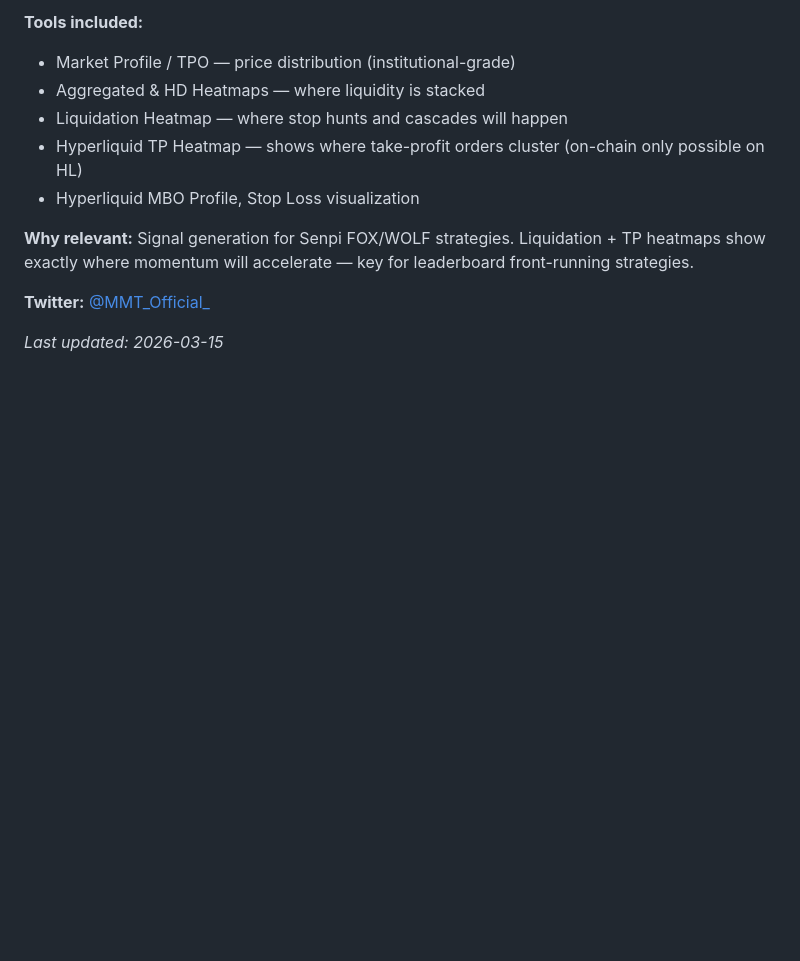
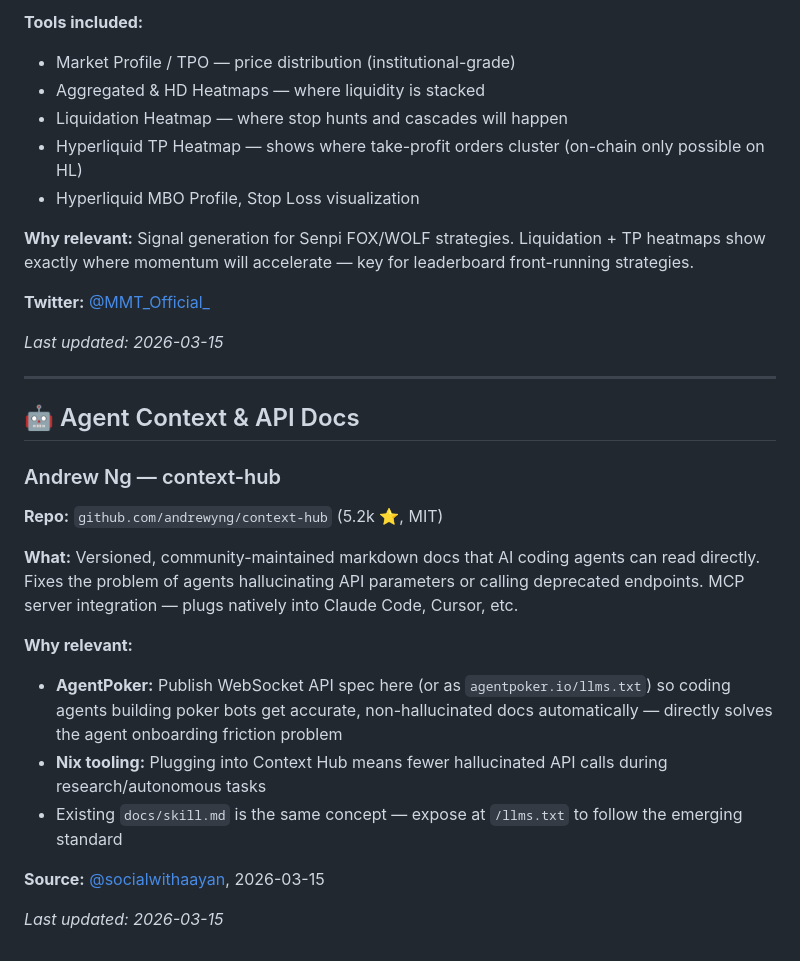
Before and after one commit to dwebster123/Keyvault-Dashboards-, a Markdown page: RESOURCES.md, the part around the change. GitHub-like rendering; blank space fills up the shorter version.

Commit message:
resources: add Andrew Ng context-hub for agent API docs

```diff
--- a/RESOURCES.md
+++ b/RESOURCES.md
@@ -108,3 +108,21 @@ A curated list of open-source repos, tools, and reference material for KV tradin
 **Twitter:** [@MMT_Official_](https://x.com/mmt_official_)
 
 *Last updated: 2026-03-15*
+
+---
+
+## 🤖 Agent Context & API Docs
+
+### Andrew Ng — context-hub
+**Repo:** `github.com/andrewyng/context-hub` (5.2k ⭐, MIT)
+
+**What:** Versioned, community-maintained markdown docs that AI coding agents can read directly. Fixes the problem of agents hallucinating API parameters or calling deprecated endpoints. MCP server integration — plugs natively into Claude Code, Cursor, etc.
+
+**Why relevant:**
+- **AgentPoker:** Publish WebSocket API spec here (or as `agentpoker.io/llms.txt`) so coding agents building poker bots get accurate, non-hallucinated docs automatically — directly solves the agent onboarding friction problem
+- **Nix tooling:** Plugging into Context Hub means fewer hallucinated API calls during research/autonomous tasks
+- Existing `docs/skill.md` is the same concept — expose at `/llms.txt` to follow the emerging standard
+
+**Source:** [@socialwithaayan](https://x.com/socialwithaayan/status/2033199125572071819), 2026-03-15
+
+*Last updated: 2026-03-15*
```
